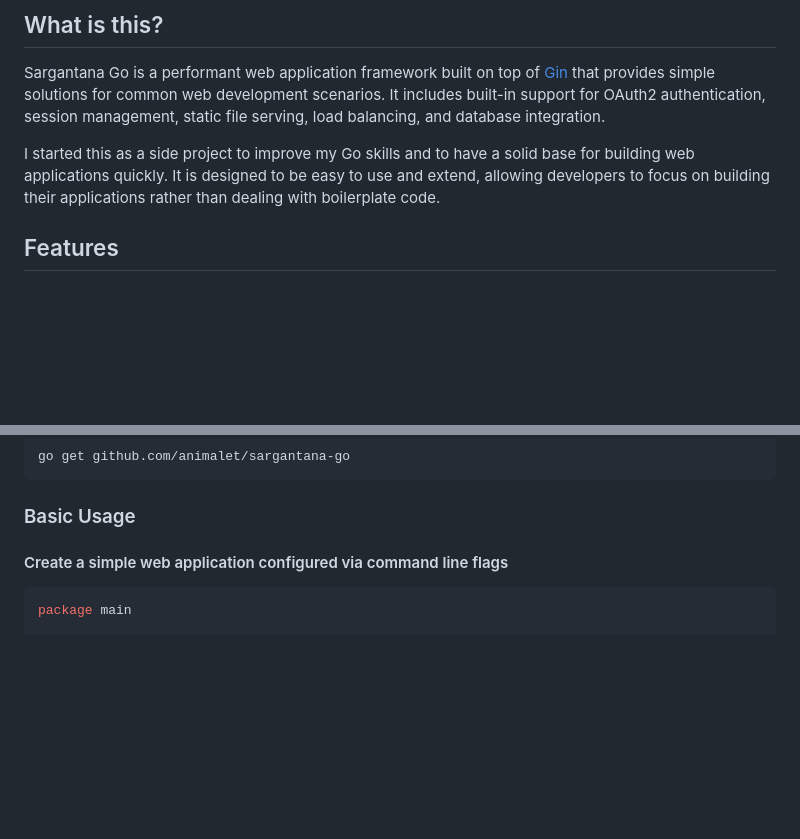
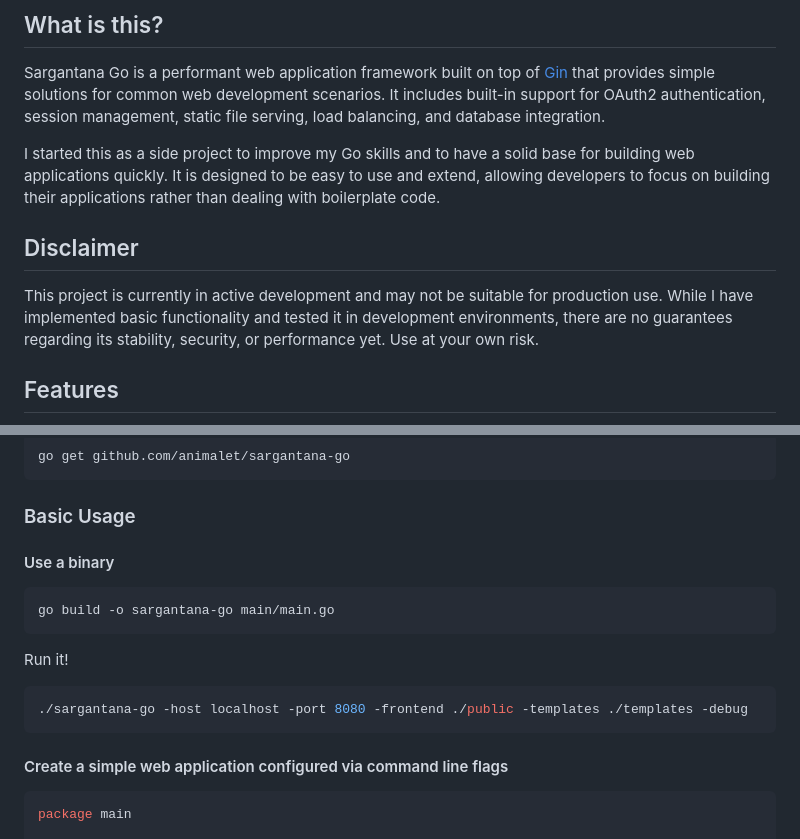
Before and after one commit to animalet/sargantana-go, a Markdown page: README.md, 2 parts joined by grey strips. Rendered like a GitHub page; blank space fills up the shorter version.

Commit message:
Update README.md to add a disclaimer about project stability and enhance usage instructions

````diff
--- a/README.md
+++ b/README.md
@@ -18,6 +18,11 @@ provides simple solutions for common web development scenarios. It includes buil
 session management, static file serving, load balancing, and database integration.
 
 I started this as a side project to improve my Go skills and to have a solid base for building web applications quickly. It is designed to be easy to use and extend, allowing developers to focus on building their applications rather than dealing with boilerplate code.
+
+## Disclaimer
+This project is currently in active development and may not be suitable for production use. While I have implemented
+basic functionality and tested it in development environments, there are no guarantees regarding its stability,
+security, or performance yet. Use at your own risk.
 
 ## Features
 
@@ -45,6 +50,17 @@ go get github.com/animalet/sargantana-go
 ```
 
 ### Basic Usage
+
+#### Use a binary
+
+```bash
+go build -o sargantana-go main/main.go
+```
+
+Run it!
+```bash
+./sargantana-go -host localhost -port 8080 -frontend ./public -templates ./templates -debug
+```
 
 #### Create a simple web application configured via command line flags
 
````
